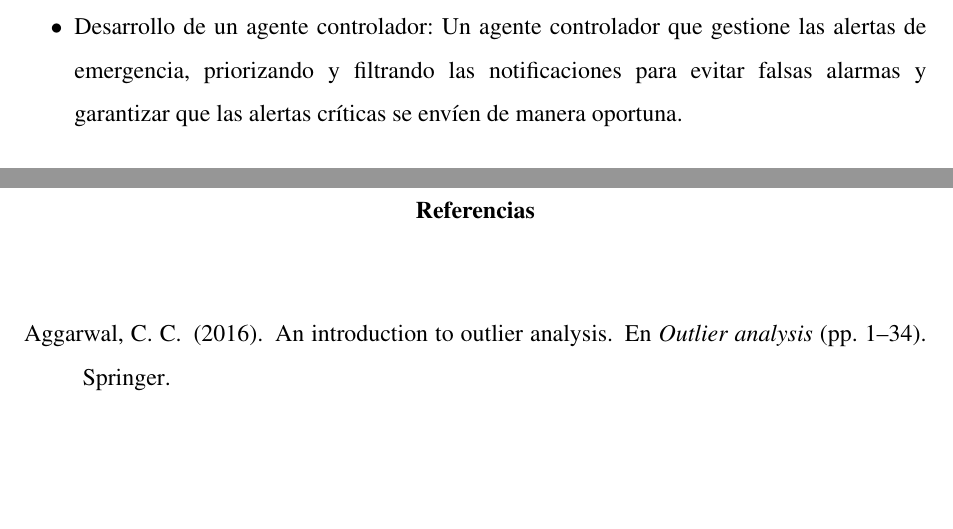
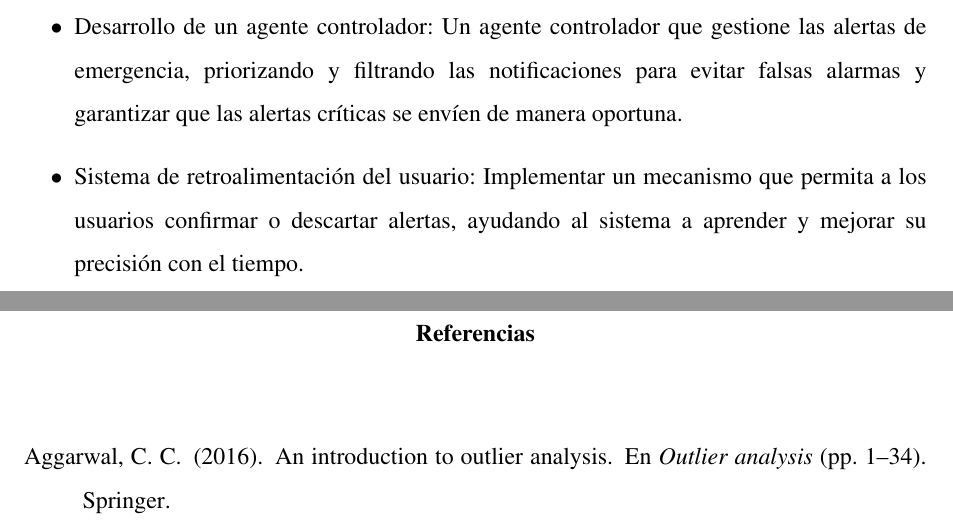
Before and after one commit to Cariea/tesis, a LaTeX thesis (main/NaimCarmeloSotilloCesar Informe TG.tex, which reads main/content/chapter.5/2.recommendations.tex): two parts of pages 68 and 69 of 75, joined at a grey line, cut so that both start at the same text, the shorter picture padded with empty space. Compiled offline with pdfLaTeX.

Commit message:
Add user feedback recommendation to chapter 5
A new recommendation is added to implement a user feedback system for alert confirmation or dismissal, enabling the system to learn and improve its accuracy over time.

```diff
--- a/main/content/chapter.5/2.recommendations.tex
+++ b/main/content/chapter.5/2.recommendations.tex
@@ -7,4 +7,5 @@
   \item Ampliar los mecanismos de notificación mediante módulos GSM y servicios de notificaciones push: se recomienda diversificar e incrementar la robustez de los canales de envío de alertas mediante la incorporación de módulos GSM (Global System for Mobile Communications), los cuales permitirían el envío de mensajes SMS directamente desde el dispositivo sin necesidad de conexión a internet. Esto resulta especialmente útil en contextos con baja conectividad o en situaciones donde la red local pueda fallar durante una emergencia. De igual forma, se sugiere integrar notificaciones push móviles, a través de plataformas como Firebase Cloud Messaging (FCM), que permitirían alertas más inmediatas, personalizadas y con capacidad de interacción desde teléfonos inteligentes.
   \item Uso de ensamblajes de modelos: La combinación de múltiples modelos de detección, como CNNs y LSTMs, podría mejorar la precisión y robustez del sistema al aprovechar las fortalezas individuales de cada arquitectura.
   \item Desarrollo de un agente controlador: Un agente controlador que gestione las alertas de emergencia, priorizando y filtrando las notificaciones para evitar falsas alarmas y garantizar que las alertas críticas se envíen de manera oportuna.
+  \item Sistema de retroalimentación del usuario: Implementar un mecanismo que permita a los usuarios confirmar o descartar alertas, ayudando al sistema a aprender y mejorar su precisión con el tiempo.
 \end{itemize}
```
Also changed, not shown: main/NaimCarmeloSotilloCesar Informe TG.pdf.
